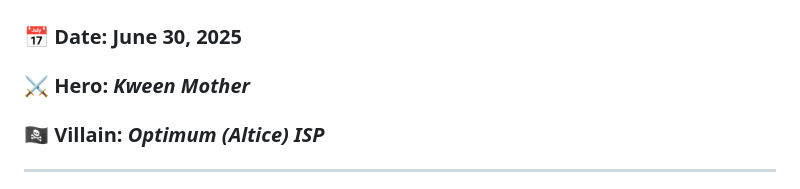
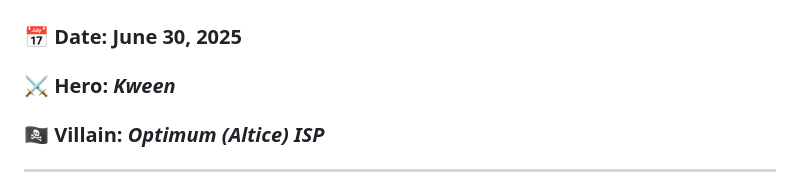
Before and after one commit to KweenMother/Kween-of-Kodi, a Markdown page: README.md, the part around the change. Drawn GitHub-style.

```diff
--- a/README.md
+++ b/README.md
@@ -1,6 +1,6 @@
 # 🚀 "THE INTERNET I WAS OWED" — My Victory Over Optimum’s Throttling
 ### 📅 Date: June 30, 2025
-### ⚔️ Hero: *Kween Mother*
+### ⚔️ Hero: *Kween*
 ### 🏴‍☠️ Villain: *Optimum (Altice) ISP*
 
 ---
```
